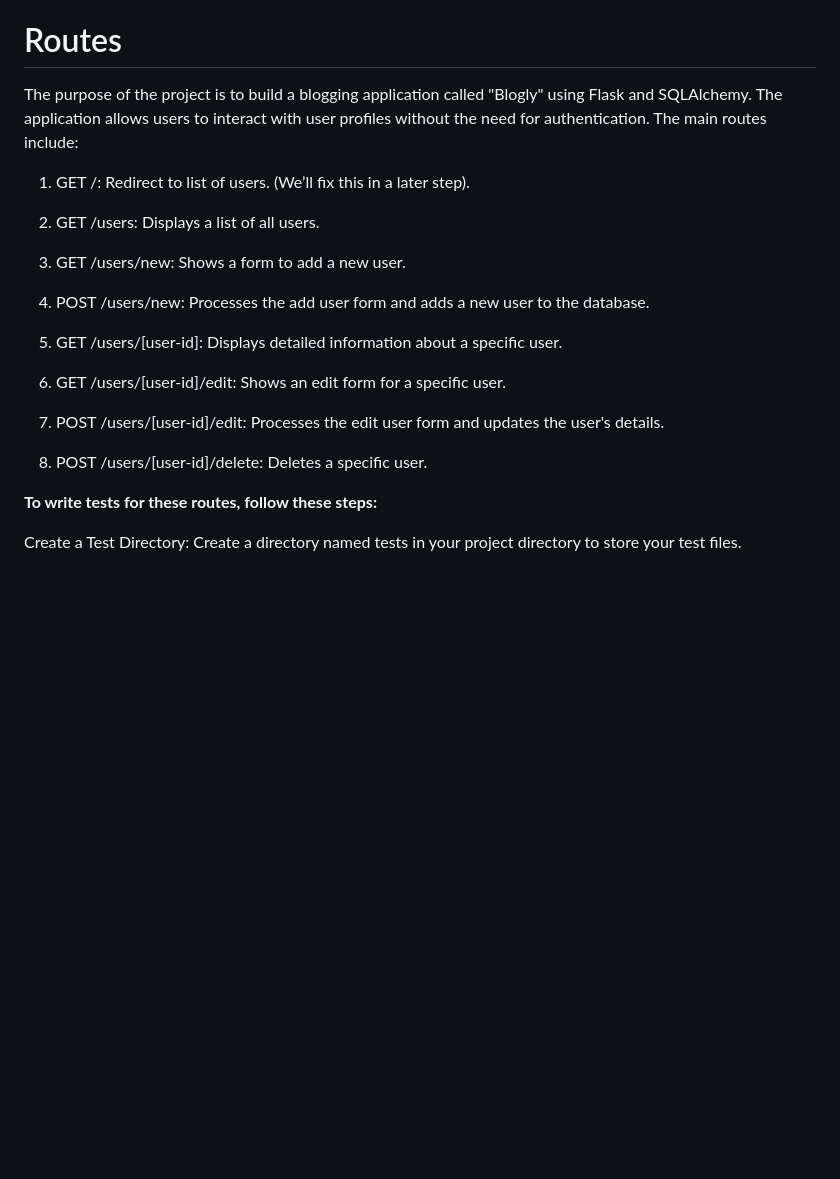
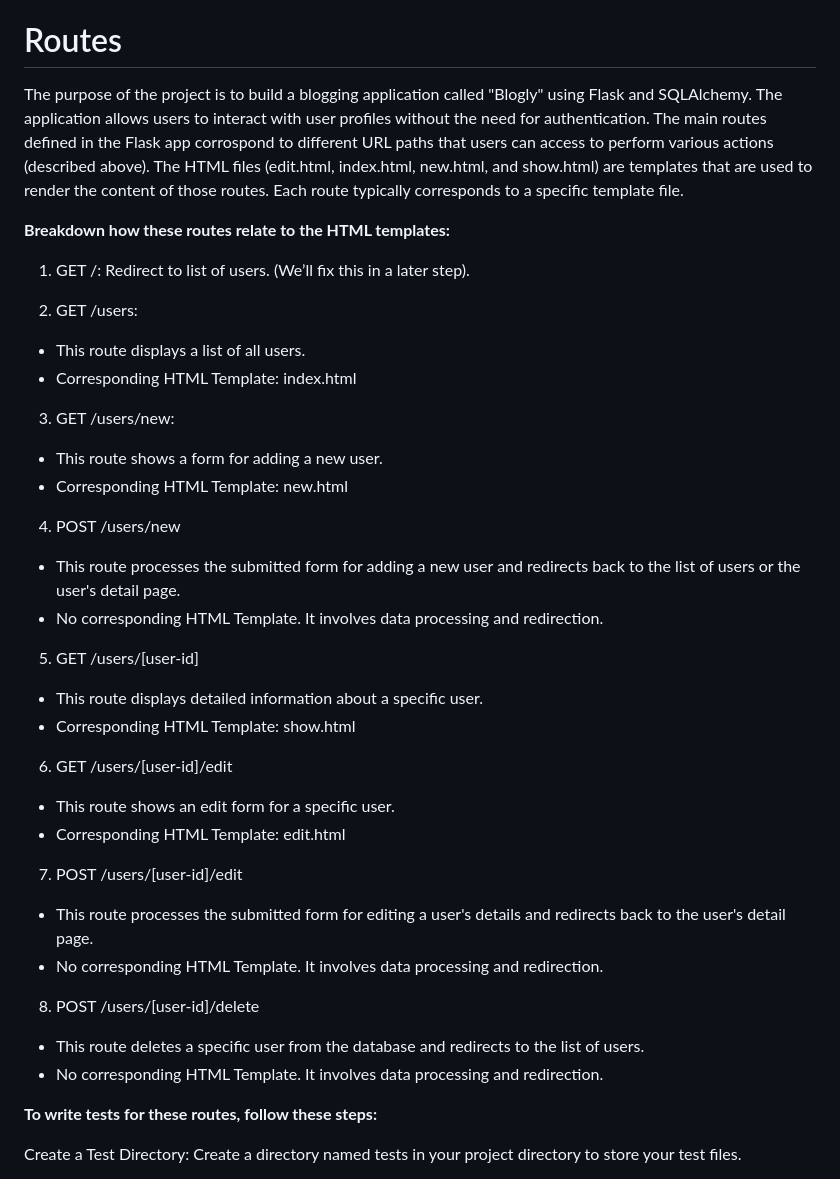
Before and after one commit to ShangitaPaul/sql-alchemy-intro-blogly-part1, a Markdown page: README.md, the part around the change. GitHub-like rendering; blank space fills up the shorter version.

Commit message:
Update README.md
edited routes info

```diff
--- a/README.md
+++ b/README.md
@@ -19,23 +19,46 @@ requirements.txt: This file lists all the Python packages and their versions req
 Overall, this app follows a standard Flask structure with routes defined for viewing, creating, updating, and deleting user profiles. The base template provides a consistent UI design, and the SQLAlchemy model is used to interact with the database.Any visitor to the site should be able to see all users, add a user, or edit any user.
 
 # Routes
-The purpose of the project is to build a blogging application called "Blogly" using Flask and SQLAlchemy. The application allows users to interact with user profiles without the need for authentication. The main routes include:
+The purpose of the project is to build a blogging application called "Blogly" using Flask and SQLAlchemy. The application allows users to interact with user profiles without the need for authentication. The main routes defined in the Flask app corrospond to different URL paths that users can access to perform various actions (described above). The HTML files (edit.html, index.html, new.html, and show.html) are templates that are used to render the content of those routes. Each route typically corresponds to a specific template file.
 
+**Breakdown how these routes relate to the HTML templates:**
 1. GET /: Redirect to list of users. (We’ll fix this in a later step).
 
-2. GET /users: Displays a list of all users.
+2. GET /users:
 
-3. GET /users/new: Shows a form to add a new user.
+- This route displays a list of all users.
+- Corresponding HTML Template: index.html
 
-4. POST /users/new: Processes the add user form and adds a new user to the database.
+3. GET /users/new:
 
-5. GET /users/[user-id]: Displays detailed information about a specific user.
+- This route shows a form for adding a new user.
+- Corresponding HTML Template: new.html
 
-6. GET /users/[user-id]/edit: Shows an edit form for a specific user.
+4. POST /users/new
 
-7. POST /users/[user-id]/edit: Processes the edit user form and updates the user's details.
+- This route processes the submitted form for adding a new user and redirects back to the list of users or the user's detail page.
+- No corresponding HTML Template. It involves data processing and redirection.
 
-8. POST /users/[user-id]/delete: Deletes a specific user.
+5. GET /users/[user-id]
+
+- This route displays detailed information about a specific user.
+- Corresponding HTML Template: show.html
+
+6. GET /users/[user-id]/edit
+
+- This route shows an edit form for a specific user.
+- Corresponding HTML Template: edit.html
+
+7. POST /users/[user-id]/edit
+
+- This route processes the submitted form for editing a user's details and redirects back to the user's detail page.
+- No corresponding HTML Template. It involves data processing and redirection.
+
+8. POST /users/[user-id]/delete
+
+- This route deletes a specific user from the database and redirects to the list of users.
+- No corresponding HTML Template. It involves data processing and redirection.
+
 
 **To write tests for these routes, follow these steps:**
 
```
